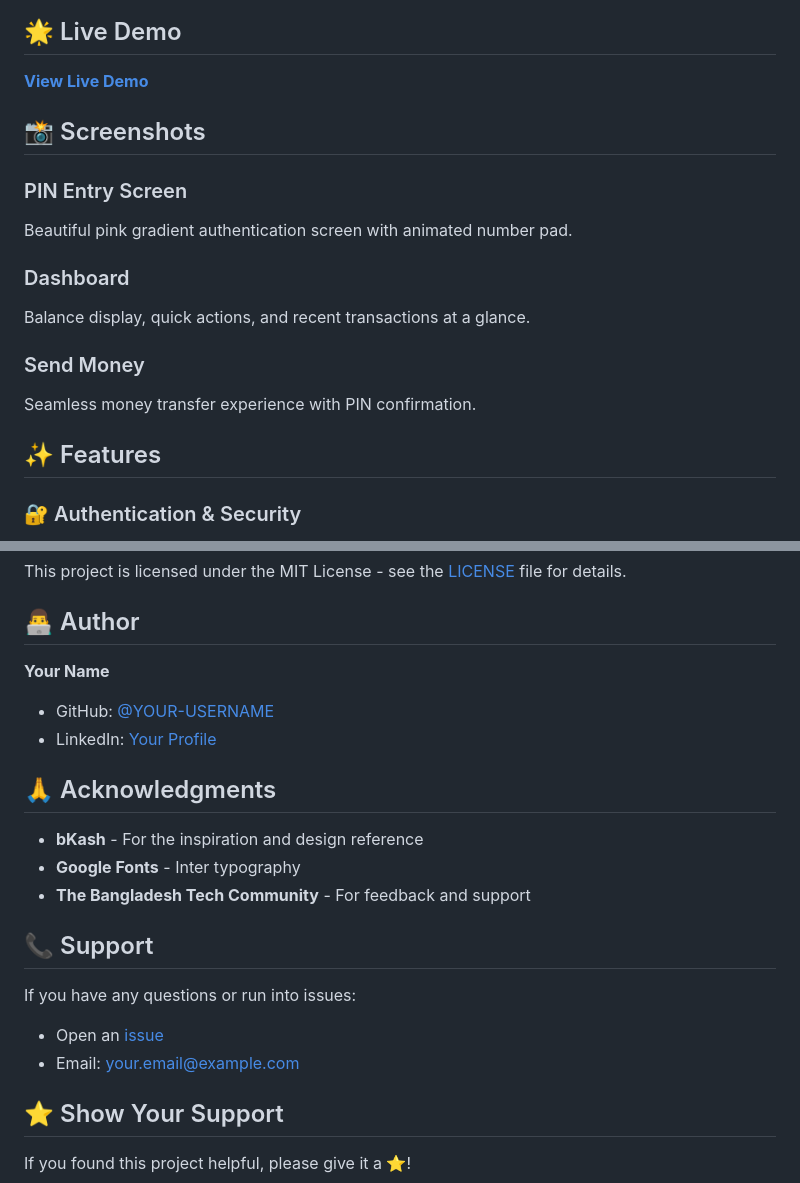
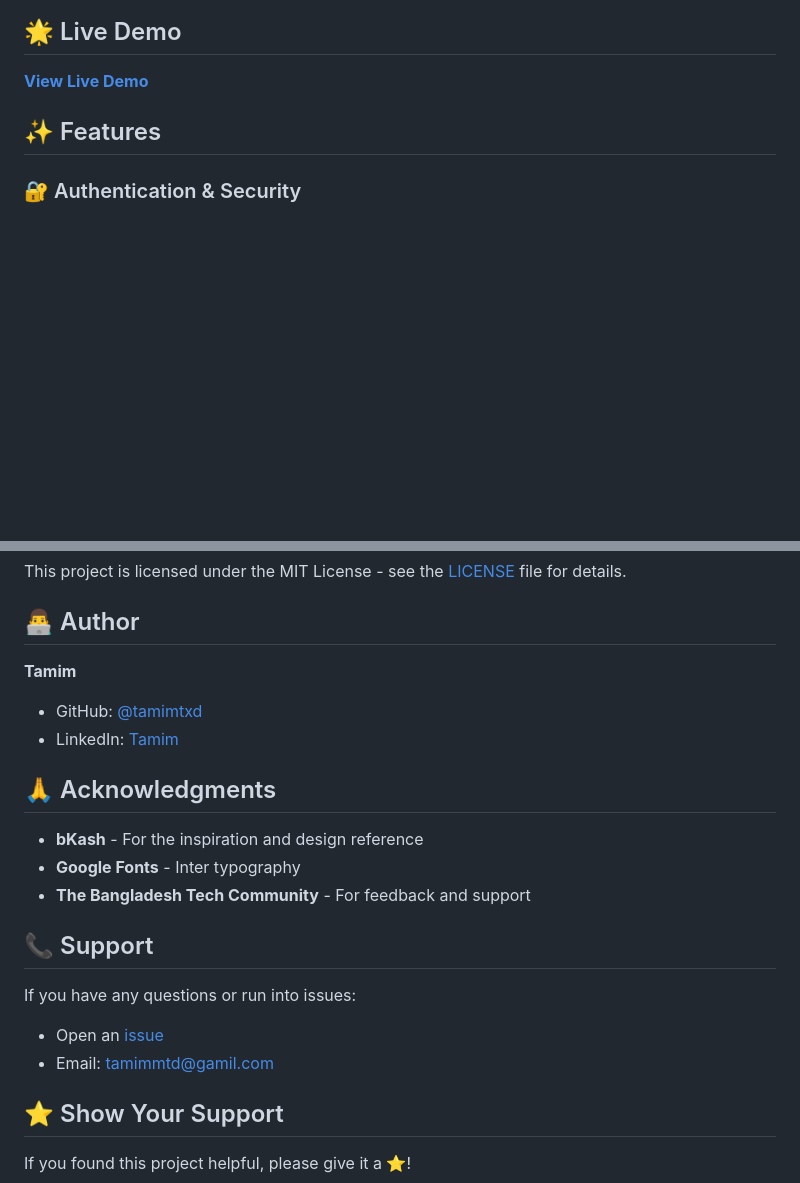
Before and after one commit to tamimtxd/bkash-web-app, a Markdown page: README.md, 2 parts joined by grey strips. Rendered like a GitHub page; blank space fills up the shorter version.

Commit message:
Revise author details and clean up README
Updated author information and removed screenshots section.

```diff
--- a/README.md
+++ b/README.md
@@ -10,17 +10,6 @@ A fully functional web application clone of bKash, Bangladesh's leading mobile f
 ## 🌟 Live Demo
 
 **[View Live Demo](https://tamimtxd.github.io/bkash-web-app/)**
-
-## 📸 Screenshots
-
-### PIN Entry Screen
-Beautiful pink gradient authentication screen with animated number pad.
-
-### Dashboard
-Balance display, quick actions, and recent transactions at a glance.
-
-### Send Money
-Seamless money transfer experience with PIN confirmation.
 
 ## ✨ Features
 
@@ -230,9 +219,9 @@ This project is licensed under the MIT License - see the [LICENSE](LICENSE) file
 
 ## 👨‍💻 Author
 
-**Your Name**
-- GitHub: [@YOUR-USERNAME](https://github.com/YOUR-USERNAME)
-- LinkedIn: [Your Profile](https://linkedin.com/in/your-profile)
+**Tamim**
+- GitHub: [@tamimtxd](https://github.com/tamimtxd)
+- LinkedIn: [Tamim](https://linkedin.com/in/tamimtxd)
 
 ## 🙏 Acknowledgments
 
@@ -243,8 +232,8 @@ This project is licensed under the MIT License - see the [LICENSE](LICENSE) file
 ## 📞 Support
 
 If you have any questions or run into issues:
-- Open an [issue](https://github.com/YOUR-USERNAME/bkash-web-app/issues)
-- Email: your.email@example.com
+- Open an [issue](https://github.com/tamimtxd/bkash-web-app/issues)
+- Email: tamimmtd@gamil.com
 
 ## ⭐ Show Your Support
 
```
